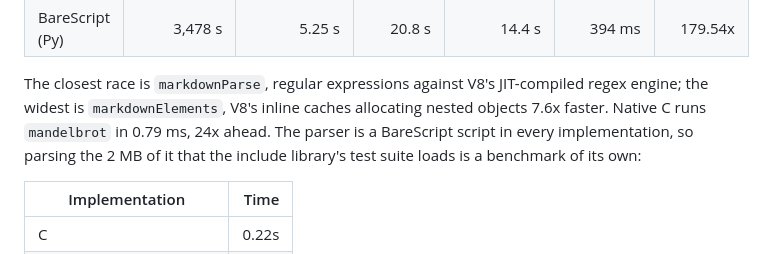
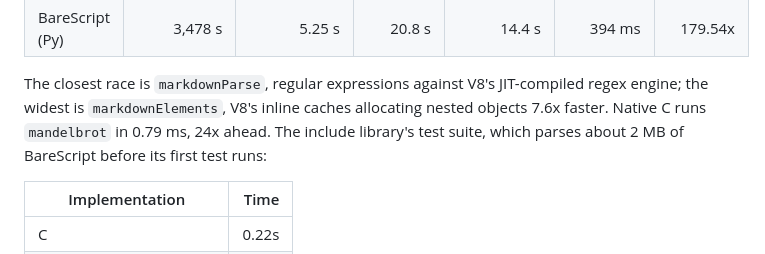
Before and after one commit to craigahobbs/bare-script-c, a Markdown page: README.md, the part around the change. Rendered like a GitHub page.

Commit message:
Introduce the suite timing table without singling it out
Co-Authored-By: Claude Fable 5.1 <noreply@anthropic.com>

```diff
--- a/README.md
+++ b/README.md
@@ -763,9 +763,8 @@ mean covers all eight:
 
 The closest race is `markdownParse`, regular expressions against V8's JIT-compiled regex engine;
 the widest is `markdownElements`, V8's inline caches allocating nested objects 7.6x faster. Native
-C runs `mandelbrot` in 0.79 ms, 24x ahead. The parser is a BareScript script in every
-implementation, so parsing the 2 MB of it that the include library's test suite loads is a
-benchmark of its own:
+C runs `mandelbrot` in 0.79 ms, 24x ahead. The include library's test suite, which parses about
+2 MB of BareScript before its first test runs:
 
 | Implementation            |  Time |
 | ------------------------- | ----: |
```
